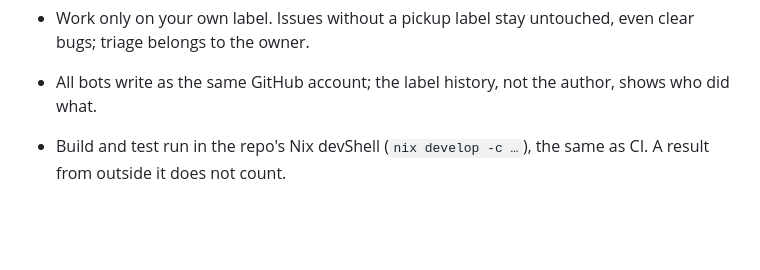
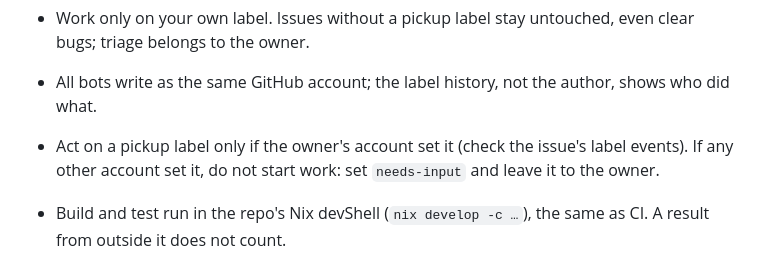
Before and after one commit to pihme/hermetarium, a Markdown page: docs/agents/team.md, the part around the change. GitHub-like rendering; blank space fills up the shorter version.

Commit message:
docs: sync team.md with presets (label-author rule) (#20)

```diff
--- a/docs/agents/team.md
+++ b/docs/agents/team.md
@@ -45,6 +45,7 @@ Other team members (coordination, design, research) make no repo changes. Design
 
 - Work only on your own label. Issues without a pickup label stay untouched, even clear bugs; triage belongs to the owner.
 - All bots write as the same GitHub account; the label history, not the author, shows who did what.
+- Act on a pickup label only if the owner's account set it (check the issue's label events). If any other account set it, do not start work: set `needs-input` and leave it to the owner.
 
 - Build and test run in the repo's Nix devShell (`nix develop -c …`), the same as CI. A result from outside it does not count.
 
```
